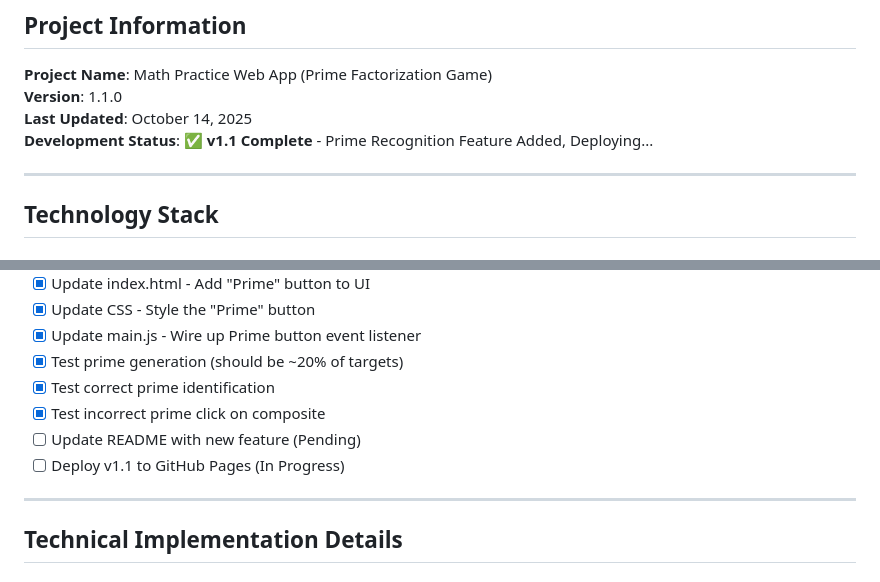
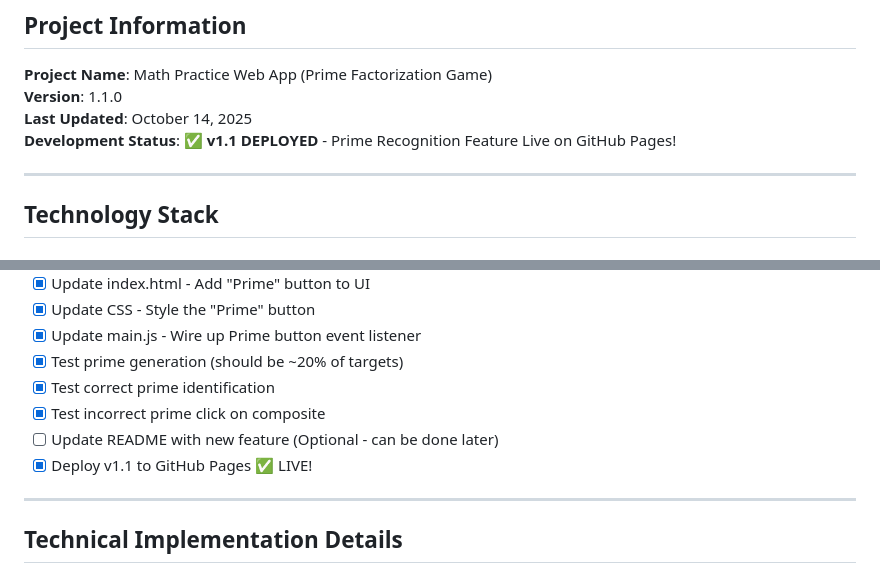
Before and after one commit to benziongoldstein/math_web_app, a Markdown page: specs/dev_spec_status.md, 2 parts joined by grey strips. GitHub-like rendering.

Commit message:
Mark v1.1 deployment as complete - Prime recognition feature now live

```diff
--- a/specs/dev_spec_status.md
+++ b/specs/dev_spec_status.md
@@ -4,7 +4,7 @@
 **Project Name**: Math Practice Web App (Prime Factorization Game)
 **Version**: 1.1.0
 **Last Updated**: October 14, 2025
-**Development Status**: ✅ **v1.1 Complete** - Prime Recognition Feature Added, Deploying...
+**Development Status**: ✅ **v1.1 DEPLOYED** - Prime Recognition Feature Live on GitHub Pages!
 
 ---
 
@@ -206,8 +206,8 @@ math_web_app/
 - [x] Test prime generation (should be ~20% of targets)
 - [x] Test correct prime identification
 - [x] Test incorrect prime click on composite
-- [ ] Update README with new feature (Pending)
-- [ ] Deploy v1.1 to GitHub Pages (In Progress)
+- [ ] Update README with new feature (Optional - can be done later)
+- [x] Deploy v1.1 to GitHub Pages ✅ LIVE!
 
 ---
 
```
